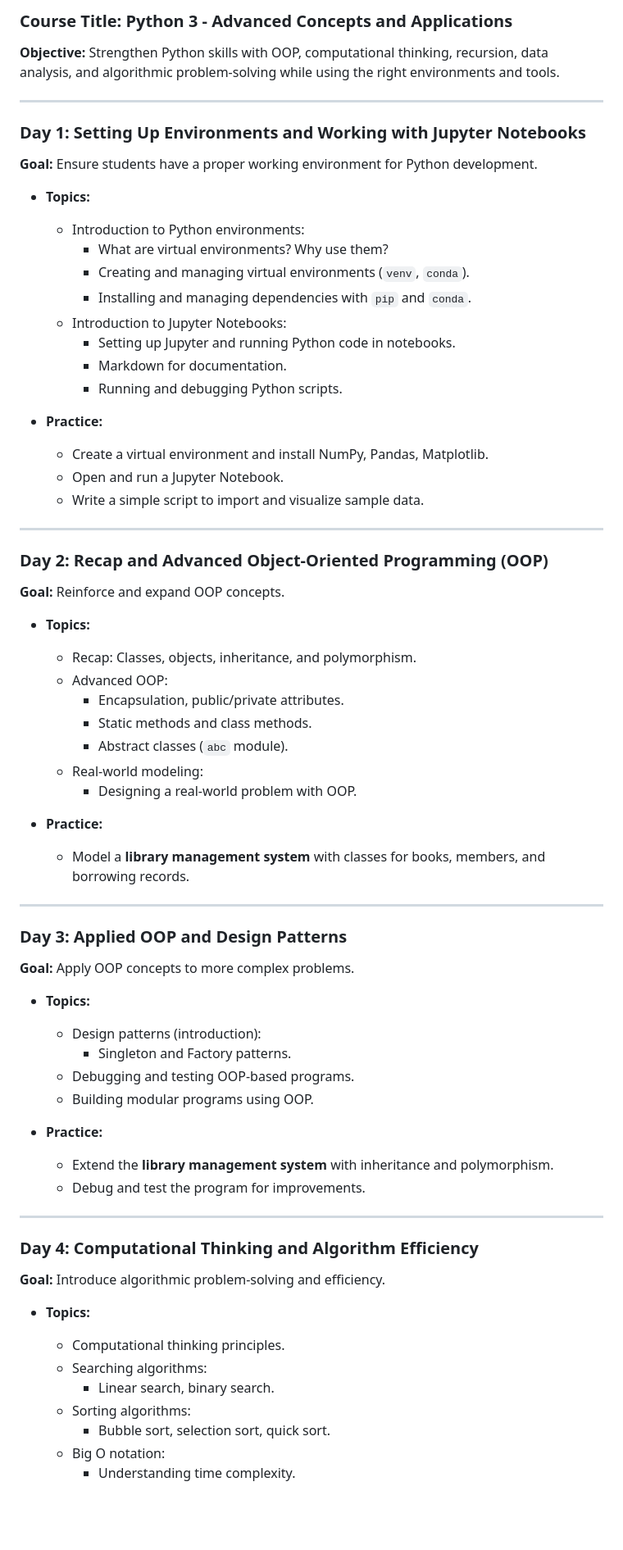
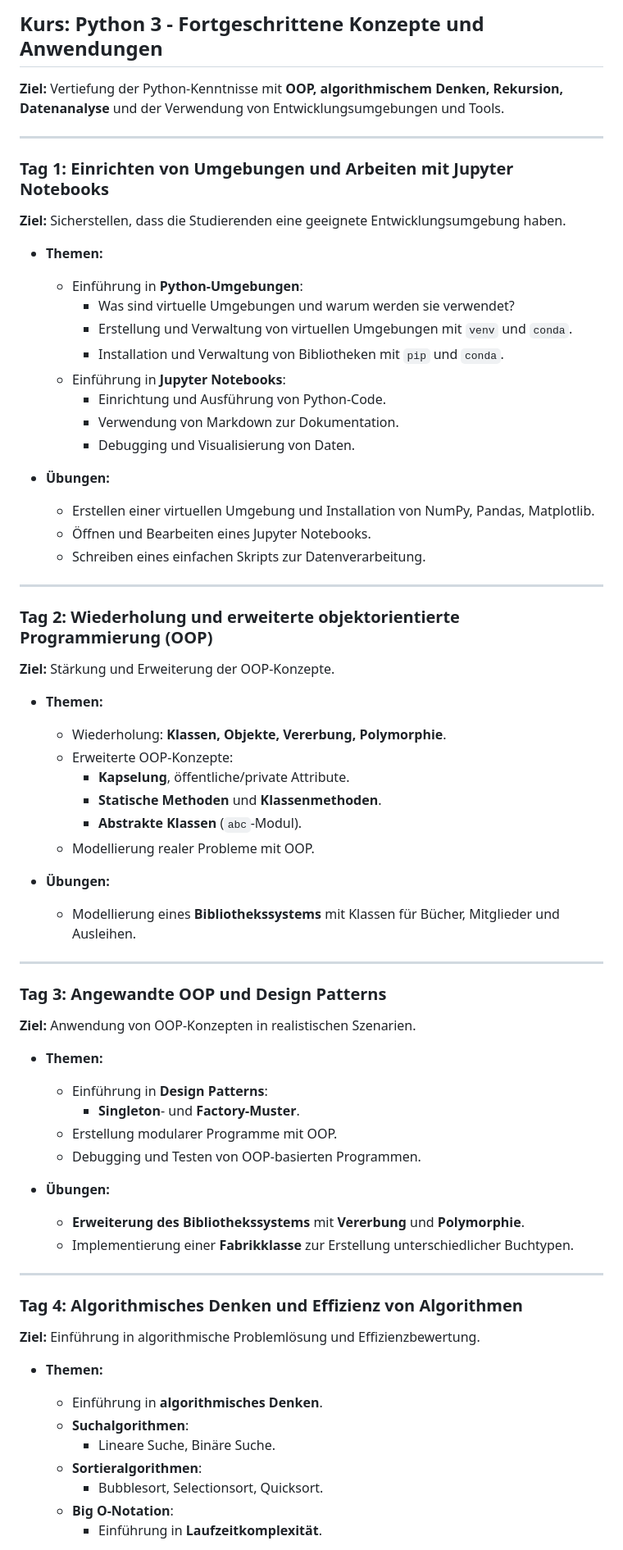
Before and after one commit to hussamalafandi/python-course-3, a Markdown page: plan.md, the part around the change printed below. Shown: that part at 82% size. Drawn GitHub-style; blank space fills up the shorter version.

```diff
--- a/plan.md
+++ b/plan.md
@@ -1,69 +1,68 @@
-### **Course Title: Python 3 - Advanced Concepts and Applications**
-**Objective:** Strengthen Python skills with OOP, computational thinking, recursion, data analysis, and algorithmic problem-solving while using the right environments and tools.
+## **Kurs: Python 3 - Fortgeschrittene Konzepte und Anwendungen**
+**Ziel:** Vertiefung der Python-Kenntnisse mit **OOP, algorithmischem Denken, Rekursion, Datenanalyse** und der Verwendung von Entwicklungsumgebungen und Tools.
 
 ---
 
-### **Day 1: Setting Up Environments and Working with Jupyter Notebooks**
-**Goal:** Ensure students have a proper working environment for Python development.
+### **Tag 1: Einrichten von Umgebungen und Arbeiten mit Jupyter Notebooks**
+**Ziel:** Sicherstellen, dass die Studierenden eine geeignete Entwicklungsumgebung haben.
 
-- **Topics:**
-  - Introduction to Python environments:
-    - What are virtual environments? Why use them?
-    - Creating and managing virtual environments (`venv`, `conda`).
-    - Installing and managing dependencies with `pip` and `conda`.
-  - Introduction to Jupyter Notebooks:
-    - Setting up Jupyter and running Python code in notebooks.
-    - Markdown for documentation.
-    - Running and debugging Python scripts.
+- **Themen:**
+  - Einführung in **Python-Umgebungen**:
+    - Was sind virtuelle Umgebungen und warum werden sie verwendet?
+    - Erstellung und Verwaltung von virtuellen Umgebungen mit `venv` und `conda`.
+    - Installation und Verwaltung von Bibliotheken mit `pip` und `conda`.
+  - Einführung in **Jupyter Notebooks**:
+    - Einrichtung und Ausführung von Python-Code.
+    - Verwendung von Markdown zur Dokumentation.
+    - Debugging und Visualisierung von Daten.
 
-- **Practice:**
-  - Create a virtual environment and install NumPy, Pandas, Matplotlib.
-  - Open and run a Jupyter Notebook.
-  - Write a simple script to import and visualize sample data.
+- **Übungen:**
+  - Erstellen einer virtuellen Umgebung und Installation von NumPy, Pandas, Matplotlib.
+  - Öffnen und Bearbeiten eines Jupyter Notebooks.
+  - Schreiben eines einfachen Skripts zur Datenverarbeitung.
 
 ---
 
-### **Day 2: Recap and Advanced Object-Oriented Programming (OOP)**
-**Goal:** Reinforce and expand OOP concepts.
+### **Tag 2: Wiederholung und erweiterte objektorientierte Programmierung (OOP)**
+**Ziel:** Stärkung und Erweiterung der OOP-Konzepte.
 
-- **Topics:**
-  - Recap: Classes, objects, inheritance, and polymorphism.
-  - Advanced OOP:
-    - Encapsulation, public/private attributes.
-    - Static methods and class methods.
-    - Abstract classes (`abc` module).
-  - Real-world modeling:
-    - Designing a real-world problem with OOP.
+- **Themen:**
+  - Wiederholung: **Klassen, Objekte, Vererbung, Polymorphie**.
+  - Erweiterte OOP-Konzepte:
+    - **Kapselung**, öffentliche/private Attribute.
+    - **Statische Methoden** und **Klassenmethoden**.
+    - **Abstrakte Klassen** (`abc`-Modul).
+  - Modellierung realer Probleme mit OOP.
 
-- **Practice:**
-  - Model a **library management system** with classes for books, members, and borrowing records.
+- **Übungen:**
+  - Modellierung eines **Bibliothekssystems** mit Klassen für Bücher, Mitglieder und Ausleihen.
 
 ---
 
-### **Day 3: Applied OOP and Design Patterns**
-**Goal:** Apply OOP concepts to more complex problems.
+### **Tag 3: Angewandte OOP und Design Patterns**
+**Ziel:** Anwendung von OOP-Konzepten in realistischen Szenarien.
 
-- **Topics:**
-  - Design patterns (introduction):
-    - Singleton and Factory patterns.
-  - Debugging and testing OOP-based programs.
-  - Building modular programs using OOP.
+- **Themen:**
+  - Einführung in **Design Patterns**:
+    - **Singleton**- und **Factory-Muster**.
+  - Erstellung modularer Programme mit OOP.
+  - Debugging und Testen von OOP-basierten Programmen.
 
-- **Practice:**
-  - Extend the **library management system** with inheritance and polymorphism.
-  - Debug and test the program for improvements.
+- **Übungen:**
+  - **Erweiterung des Bibliothekssystems** mit **Vererbung** und **Polymorphie**.
+  - Implementierung einer **Fabrikklasse** zur Erstellung unterschiedlicher Buchtypen.
 
 ---
 
-### **Day 4: Computational Thinking and Algorithm Efficiency**
-**Goal:** Introduce algorithmic problem-solving and efficiency.
+### **Tag 4: Algorithmisches Denken und Effizienz von Algorithmen**
+**Ziel:** Einführung in algorithmische Problemlösung und Effizienzbewertung.
 
-- **Topics:**
-  - Computational thinking principles.
-  - Searching algorithms:
-    - Linear search, binary search.
-  - Sorting algorithms:
-    - Bubble sort, selection sort, quick sort.
-  - Big O notation:
-    - Understanding time complexity.
+- **Themen:**
+  - Einführung in **algorithmisches Denken**.
+  - **Suchalgorithmen**:
+    - Lineare Suche, Binäre Suche.
+  - **Sortieralgorithmen**:
+    - Bubblesort, Selectionsort, Quicksort.
+  - **Big O-Notation**:
+    - Einführung in **Laufzeitkomplexität**.
 
```
Also changed, not shown: other parts of plan.md (+69 -69 lines).
